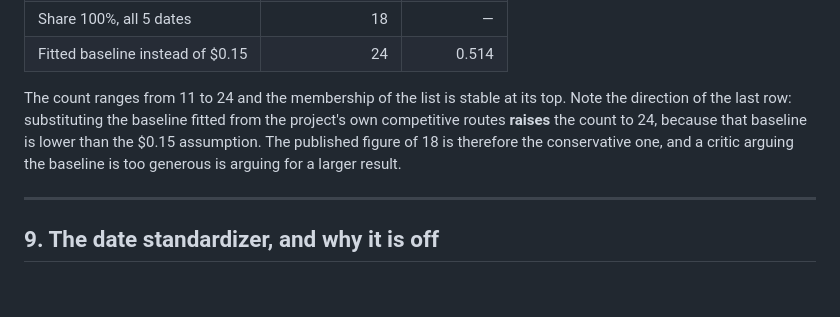
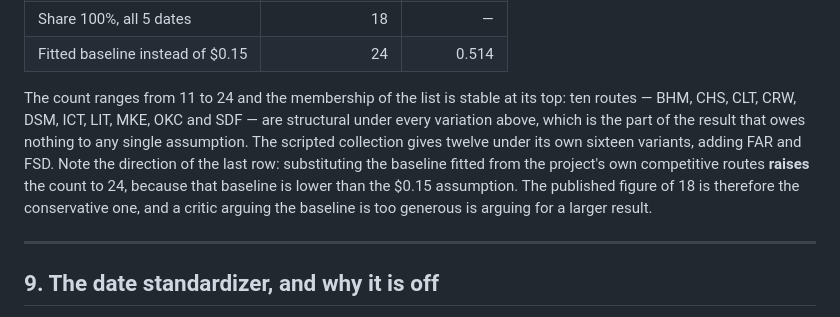
Before and after one commit to asvp1508/admi, a Markdown page: METHODOLOGY.md, the part around the change. GitHub-like rendering; blank space fills up the shorter version.

Commit message:
Name the ten routes that survive every stress-test variant
METHODOLOGY said the list was "stable at its top" without saying how
stable. On the hand-collected data ten routes are structural under all
sixteen variants: BHM, CHS, CLT, CRW, DSM, ICT, LIT, MKE, OKC, SDF.
The README already gives the scripted figure of twelve; this puts the
matching number where the variants are listed.

```diff
--- a/METHODOLOGY.md
+++ b/METHODOLOGY.md
@@ -166,7 +166,7 @@ The question a reviewer should ask is whether the headline number is an artefact
 | Share 100%, all 5 dates | 18 | — |
 | Fitted baseline instead of $0.15 | 24 | 0.514 |
 
-The count ranges from 11 to 24 and the membership of the list is stable at its top. Note the direction of the last row: substituting the baseline fitted from the project's own competitive routes **raises** the count to 24, because that baseline is lower than the $0.15 assumption. The published figure of 18 is therefore the conservative one, and a critic arguing the baseline is too generous is arguing for a larger result.
+The count ranges from 11 to 24 and the membership of the list is stable at its top: ten routes — BHM, CHS, CLT, CRW, DSM, ICT, LIT, MKE, OKC and SDF — are structural under every variation above, which is the part of the result that owes nothing to any single assumption. The scripted collection gives twelve under its own sixteen variants, adding FAR and FSD. Note the direction of the last row: substituting the baseline fitted from the project's own competitive routes **raises** the count to 24, because that baseline is lower than the $0.15 assumption. The published figure of 18 is therefore the conservative one, and a critic arguing the baseline is too generous is arguing for a larger result.
 
 ---
 
```
